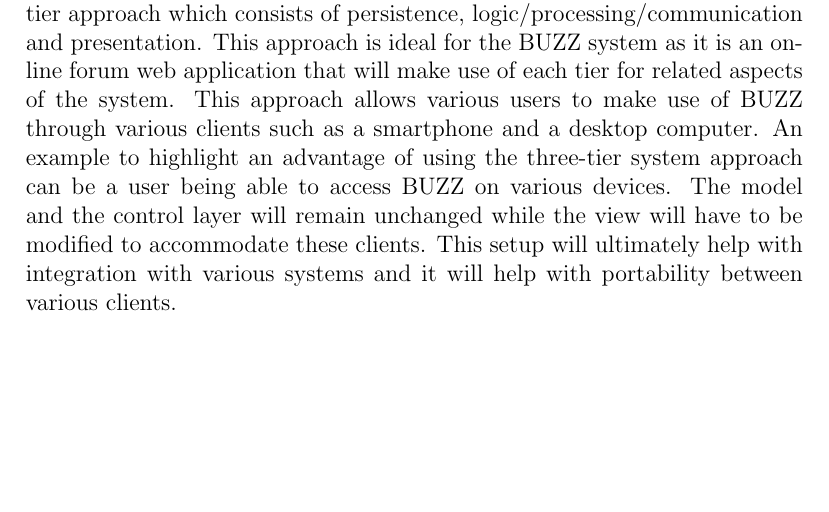
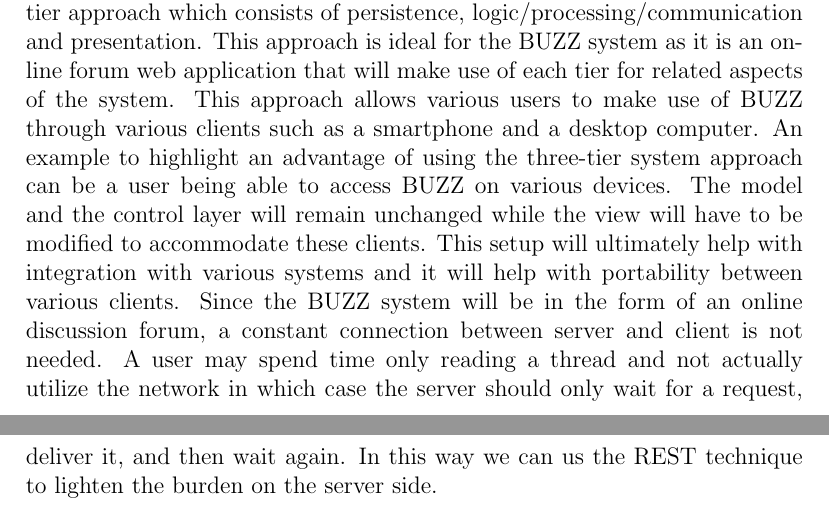
Before and after one commit to FrikkieSnyman/Phase2_Group3B, a LaTeX document (Architectural_Requirements/ArchitecturalResponsibilities&Patterns.tex): part of the page before the commit and two parts of pages 1 and 2 of 2 after it, the two joined at a grey line, cut so that both start at the same text, the shorter picture padded with empty space. Compiled offline with pdfLaTeX.

Commit message:
Added REST to patterns/styles

```diff
--- a/Architectural_Requirements/ArchitecturalResponsibilities&Patterns.tex
+++ b/Architectural_Requirements/ArchitecturalResponsibilities&Patterns.tex
@@ -21,6 +21,6 @@
 \end{flushleft}
 
 \subsubsection{Architectural patterns/styles}
-The architectural responsibilities that need to be addressed for the BUZZ system to be fully operational can be implemented in a multi-tiered fashion. This can be referred to as the model-view-controller approach or the three-tier approach which consists of persistence, logic/processing/communication and presentation. This approach is ideal for the BUZZ system as it is an on-line forum web application that will make use of each tier for related aspects of the system. This approach allows various users to make use of BUZZ through various clients such as a smartphone and a desktop computer. An example to highlight an advantage of using the three-tier system approach can be a user being able to access BUZZ on various devices. The model and the control layer will remain unchanged while the view will have to be modified to accommodate these clients.  This setup will ultimately help with integration with various systems and it will help with portability between various clients.
+The architectural responsibilities that need to be addressed for the BUZZ system to be fully operational can be implemented in a multi-tiered fashion. This can be referred to as the model-view-controller approach or the three-tier approach which consists of persistence, logic/processing/communication and presentation. This approach is ideal for the BUZZ system as it is an on-line forum web application that will make use of each tier for related aspects of the system. This approach allows various users to make use of BUZZ through various clients such as a smartphone and a desktop computer. An example to highlight an advantage of using the three-tier system approach can be a user being able to access BUZZ on various devices. The model and the control layer will remain unchanged while the view will have to be modified to accommodate these clients.  This setup will ultimately help with integration with various systems and it will help with portability between various clients. Since the BUZZ system will be in the form of an online discussion forum, a constant connection between server and client is not needed. A user may spend time only reading a thread and not actually utilize the network in which case the server should only wait for a request, deliver it, and then wait again. In this way we can us the REST technique to lighten the burden on the server side.
 
 \end{document}
```
